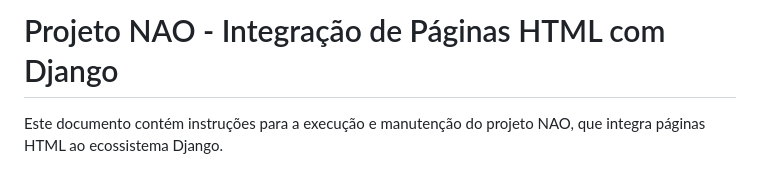
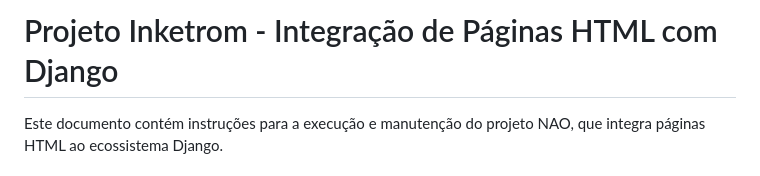
Before and after one commit to maiaJhfB/backend-django, a Markdown page: README.md, the part around the change. Drawn GitHub-style.

```diff
--- a/README.md
+++ b/README.md
@@ -1,4 +1,4 @@
-# Projeto NAO - Integração de Páginas HTML com Django
+# Projeto Inketrom - Integração de Páginas HTML com Django
 
 Este documento contém instruções para a execução e manutenção do projeto NAO, que integra páginas HTML ao ecossistema Django.
 
```
